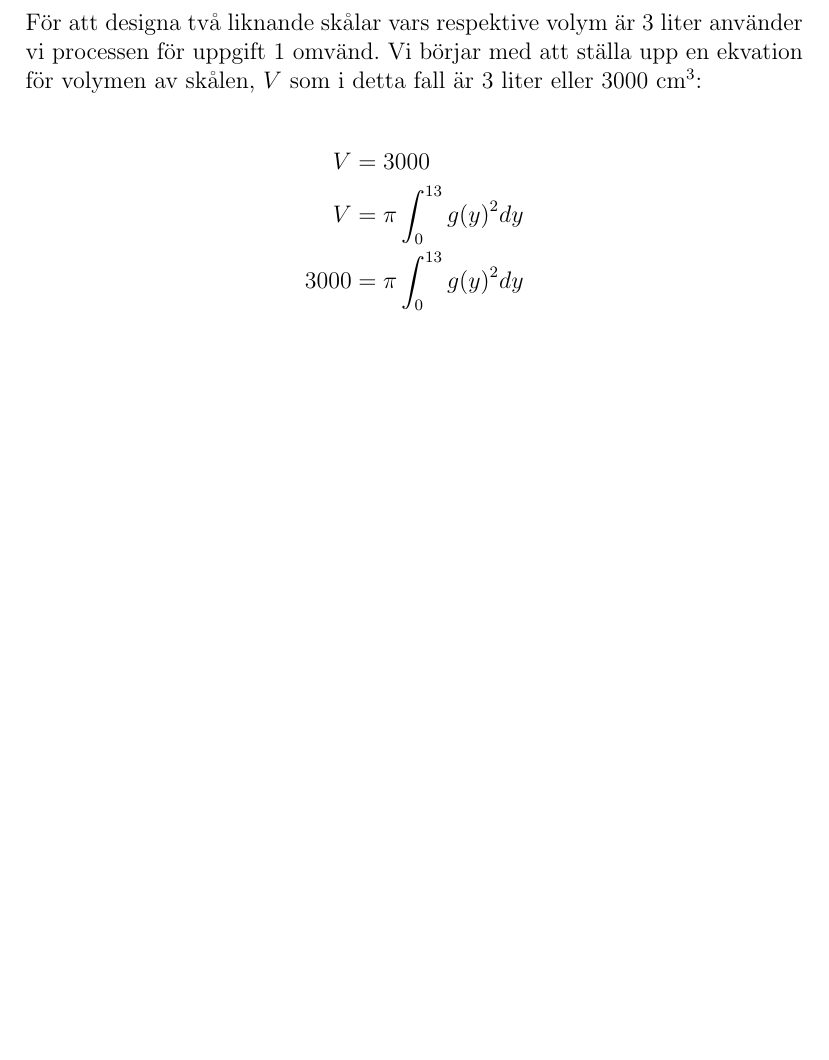
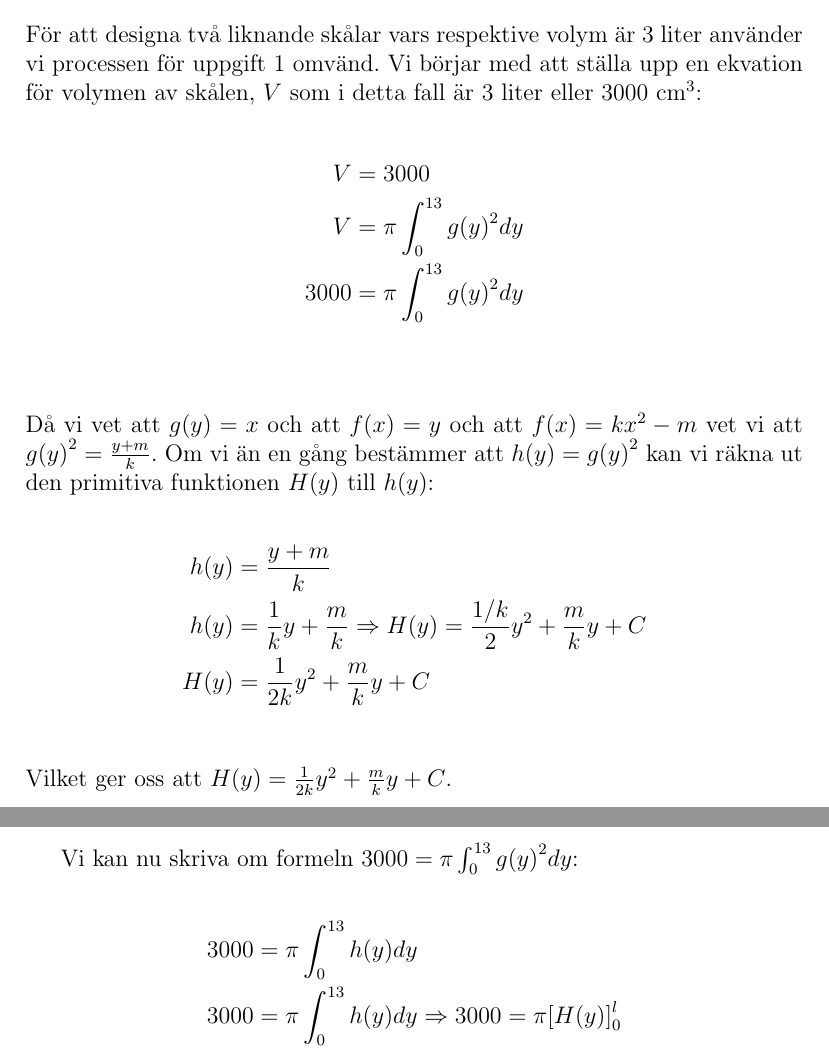
Before and after one commit to LukeyBit/Mateproblem, a LaTeX document (problem.tex): part of page 6 of 6 before the commit and two parts of pages 6 and 7 of 7 after it, the two joined at a grey line, cut so that both start at the same text, the shorter picture padded with empty space. Compiled offline with pdfLaTeX.

Commit message:
Började på uppgift 2

```diff
--- a/problem.tex
+++ b/problem.tex
@@ -105,6 +105,22 @@ För att designa två liknande skålar vars respektive volym är 3 liter använd
     V&=3000\\
     V&=\pi\int_{0}^{13}{g(y)}^2dy\\
     3000&=\pi\int_{0}^{13}{g(y)}^2dy\\
+\end{align*}\\
+Då vi vet att $g(y)=x$ och att $f(x)=y$ och att $f(x)=kx^2-m$ vet vi att ${g(y)}^2=\frac{y+m}{k}$. Om vi än en gång bestämmer att $h(y)={g(y)}^2$ kan vi räkna ut den primitiva funktionen $H(y)$ till $h(y)$:
+
+\begin{align*}
+    h(y)&=\frac{y+m}{k}\\
+    h(y)&=\frac{1}{k}y+\frac{m}{k} \Rightarrow H(y)=\frac{1/k}{2}y^2+\frac{m}{k}y+C\\
+    H(y)&=\frac{1}{2k}y^2+\frac{m}{k}y+C\\
+\end{align*}
+Vilket ger oss att $H(y)=\frac{1}{2k}y^2+\frac{m}{k}y+C$.
+\newpage
+Vi kan nu skriva om formeln $3000=\pi\int_{0}^{13}{g(y)}^2dy$:
+
+\begin{align*}
+    3000&=\pi\int_{0}^{13}{h(y)}dy\\
+    3000&=\pi\int_{0}^{13}{h(y)}dy\Rightarrow 3000=\pi{\left[{H(y)}\right]}_{0}^{l}\\
 \end{align*}
 
+
 \end{document}
```
Also changed, not shown: problem.pdf.
